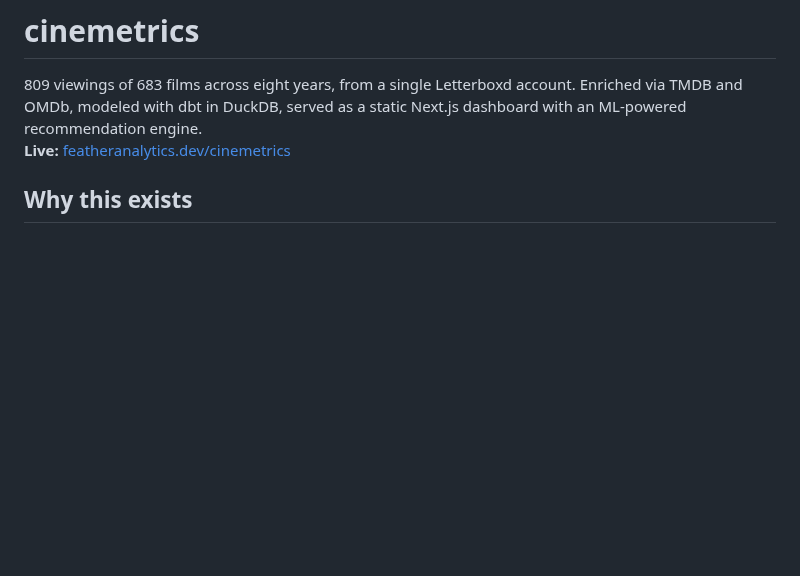
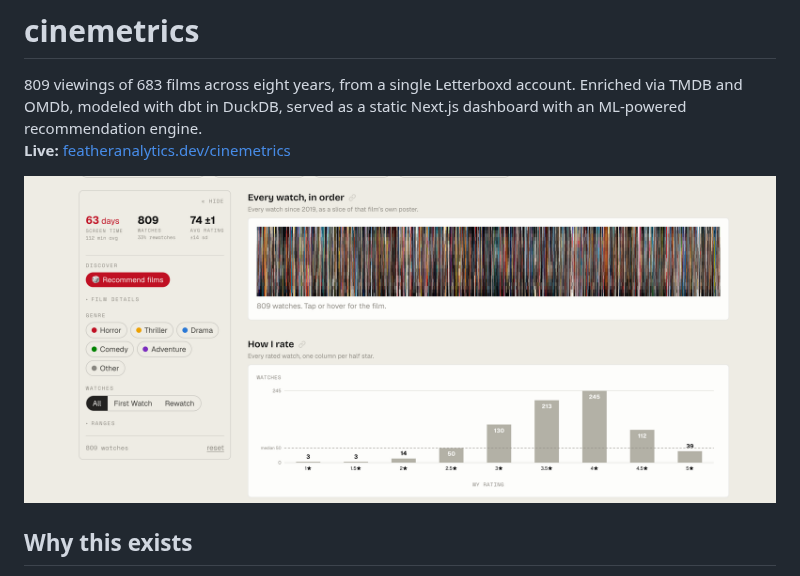
Before and after one commit to FeatherAnalytics/cinemetrics, a Markdown page: README.md, the part around the change. Rendered like a GitHub page; pictures changed too: docs/images/hero.png (added); blank space fills up the shorter version.

Commit message:
Add the dashboard hero image to the README
Screenshot of the live site (light theme, no story active) placed
under the opening paragraph, above "Why this exists".

Co-Authored-By: Claude Opus 4.6 (1M context) <noreply@anthropic.com>

```diff
--- a/README.md
+++ b/README.md
@@ -3,6 +3,8 @@
 <!--stat:watches-->809<!--/stat--> viewings of <!--stat:films-->683<!--/stat--> films across <!--stat:years_word-->eight<!--/stat--> years, from a single Letterboxd account. Enriched via TMDB and OMDb, modeled with dbt in DuckDB, served as a static Next.js dashboard with an ML-powered recommendation engine.
 
 **Live:** [featheranalytics.dev/cinemetrics](https://featheranalytics.dev/cinemetrics)
+
+![Cross-filtered dashboard: the poster barcode hero and the first chart row](docs/images/hero.png)
 
 ## Why this exists
 
```
